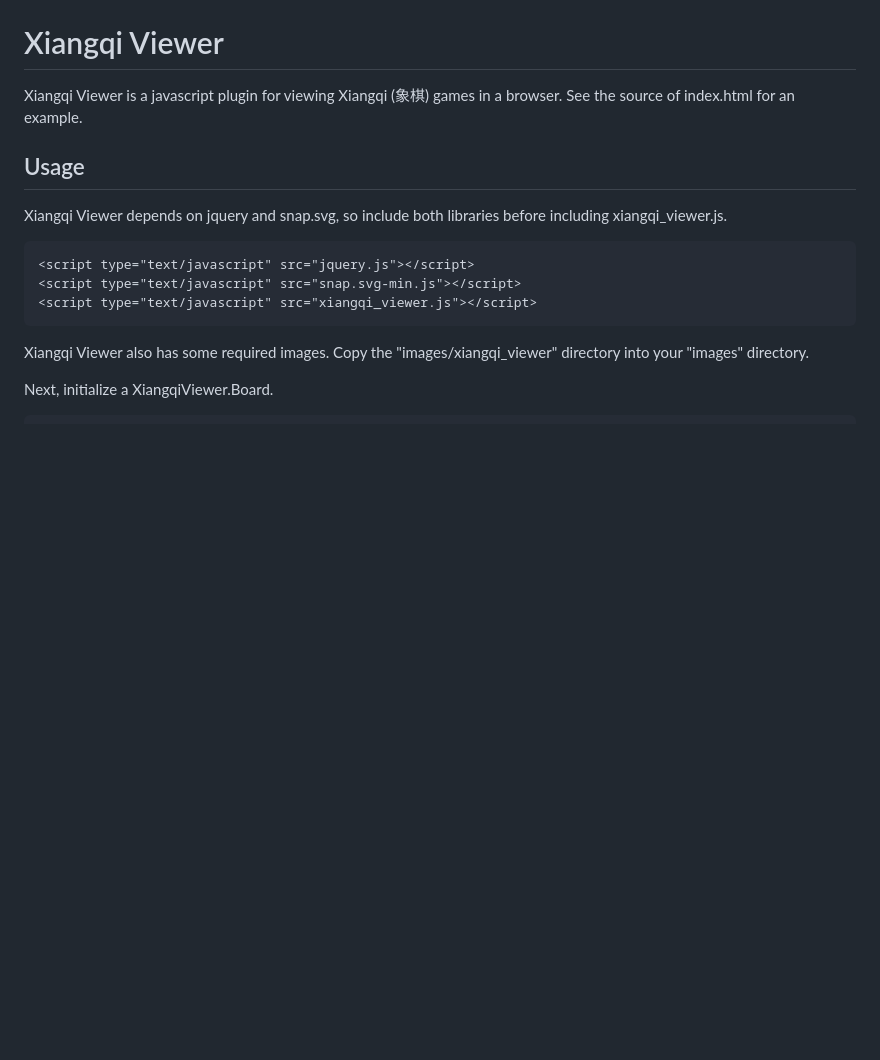
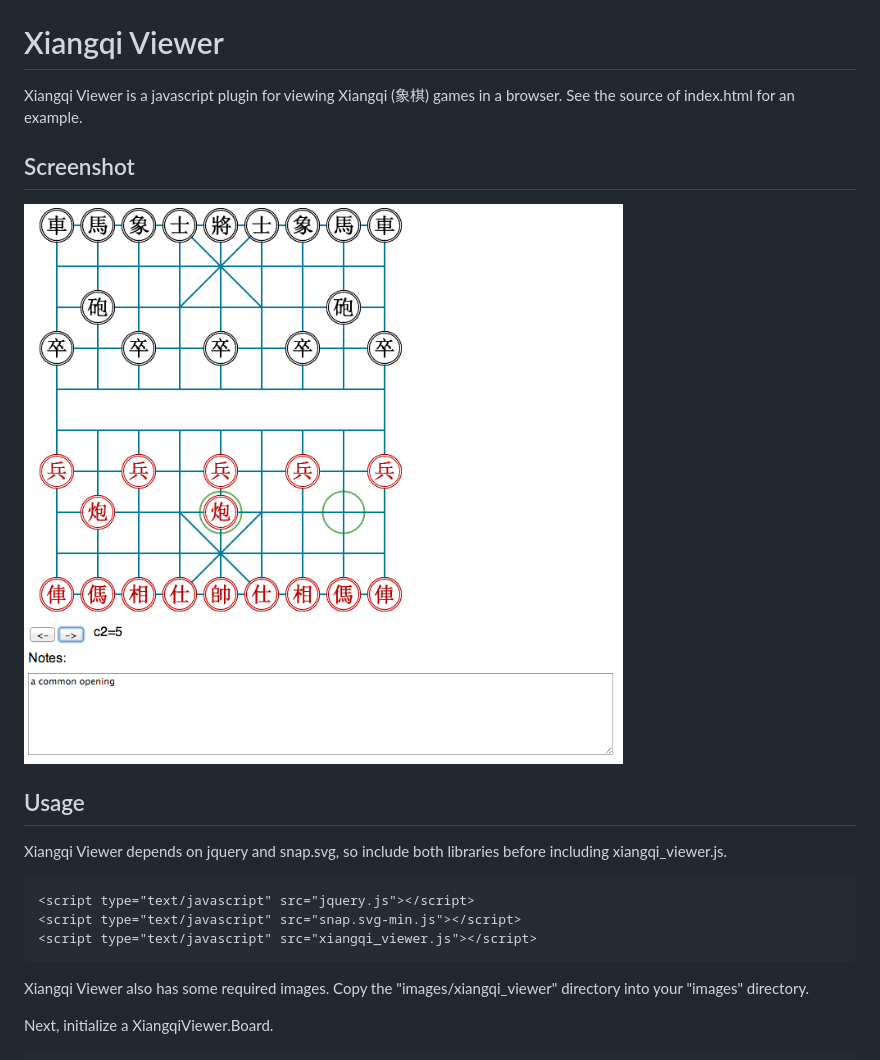
Before and after one commit to jshou/xiangqi_viewer, a Markdown page: README.md, the part around the change. Rendered like a GitHub page; pictures changed too: screenshot.png (added); blank space fills up the shorter version.

Commit message:
include screenshot

```diff
--- a/README.md
+++ b/README.md
@@ -3,6 +3,9 @@ Xiangqi Viewer
 
 Xiangqi Viewer is a javascript plugin for viewing Xiangqi (象棋) games in a
 browser. See the source of index.html for an example.
+
+## Screenshot
+![Screenshot of rendered XiangiViewer](/screenshot.png)
 
 ## Usage
 
```
